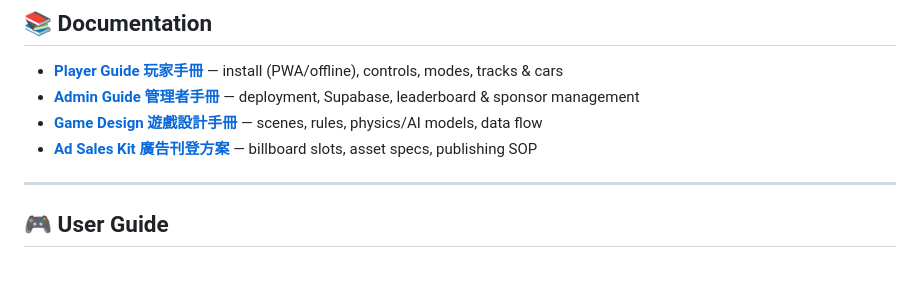
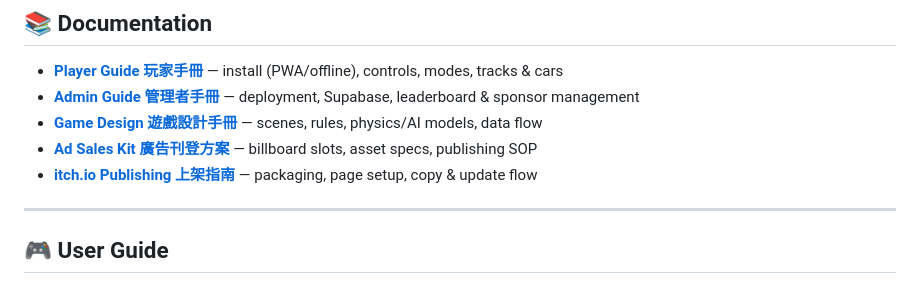
Before and after one commit to swchen44/racing-101-game, a Markdown page: README.md, the part around the change. GitHub-like rendering.

Commit message:
docs:itch.io 上架指南 (打包/頁面設定/文案/butler 更新流程)
Co-Authored-By: Claude Fable 5 <noreply@anthropic.com>
Claude-Session: https://claude.ai/code/session_01XMYPCC9yxXQjjRjJjdnQVr

```diff
--- a/README.md
+++ b/README.md
@@ -23,6 +23,7 @@ A third-person 3D arcade racing game set in a rain-slicked neon Taipei at midnig
 - **[Admin Guide 管理者手冊](docs/ADMIN-GUIDE.md)** — deployment, Supabase, leaderboard & sponsor management
 - **[Game Design 遊戲設計手冊](docs/GAME-DESIGN.md)** — scenes, rules, physics/AI models, data flow
 - **[Ad Sales Kit 廣告刊登方案](docs/AD-SALES-KIT.md)** — billboard slots, asset specs, publishing SOP
+- **[itch.io Publishing 上架指南](docs/ITCH-PUBLISH.md)** — packaging, page setup, copy & update flow
 
 ---
 
```
Also changed, not shown: README.zh-TW.md (+1 -0 lines), docs/ITCH-PUBLISH.md (added, +102 -0 lines).
